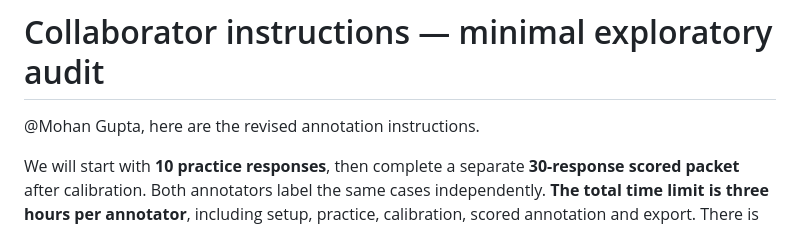
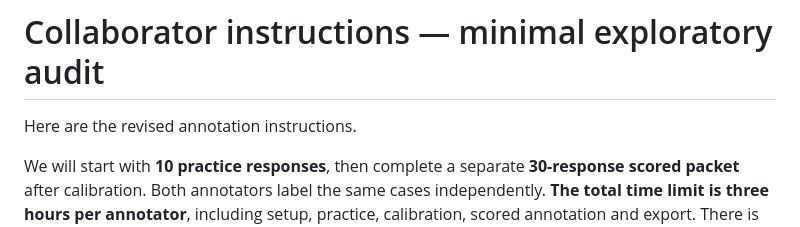
Before and after one commit to mohanwugupta/PromptControlText, a Markdown page: docs/frontier-audit/COLLABORATOR_INSTRUCTIONS.md, the part around the change. Rendered like a GitHub page.

Commit message:
Remove personal greeting from collaborator instructions

```diff
--- a/docs/frontier-audit/COLLABORATOR_INSTRUCTIONS.md
+++ b/docs/frontier-audit/COLLABORATOR_INSTRUCTIONS.md
@@ -1,6 +1,6 @@
 # Collaborator instructions — minimal exploratory audit
 
-@Mohan Gupta, here are the revised annotation instructions.
+Here are the revised annotation instructions.
 
 We will start with **10 practice responses**, then complete a separate **30-response scored packet** after calibration. Both annotators label the same cases independently. **The total time limit is three hours per annotator**, including setup, practice, calibration, scored annotation and export. There is no additional targeted packet. This is a small exploratory check of the criteria and judge errors, not strong validation of judge reliability or provider differences.
 
```
